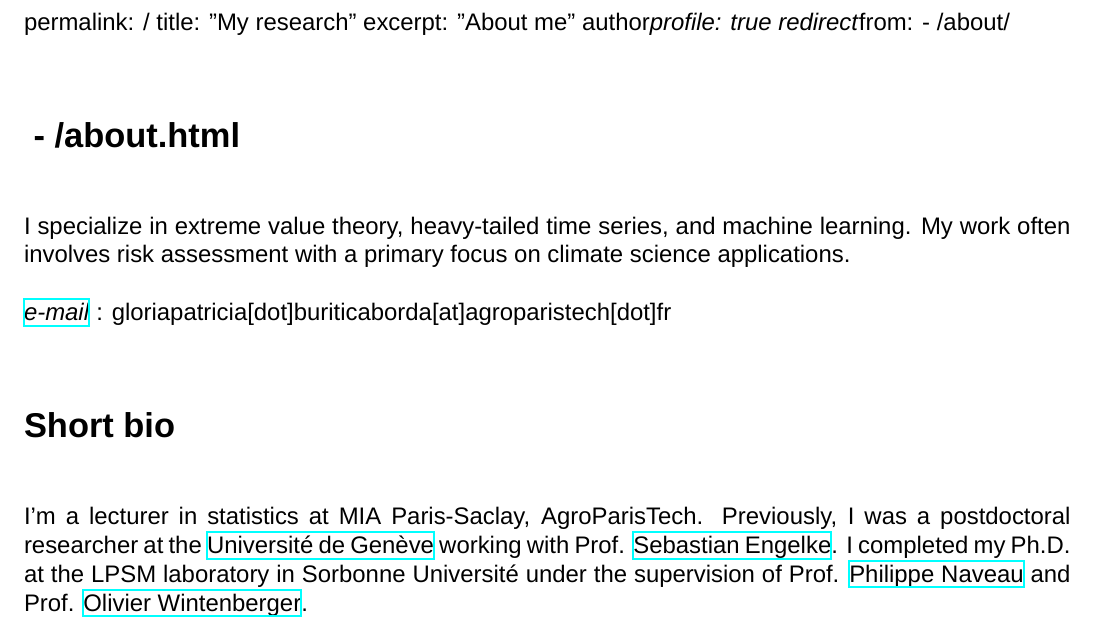
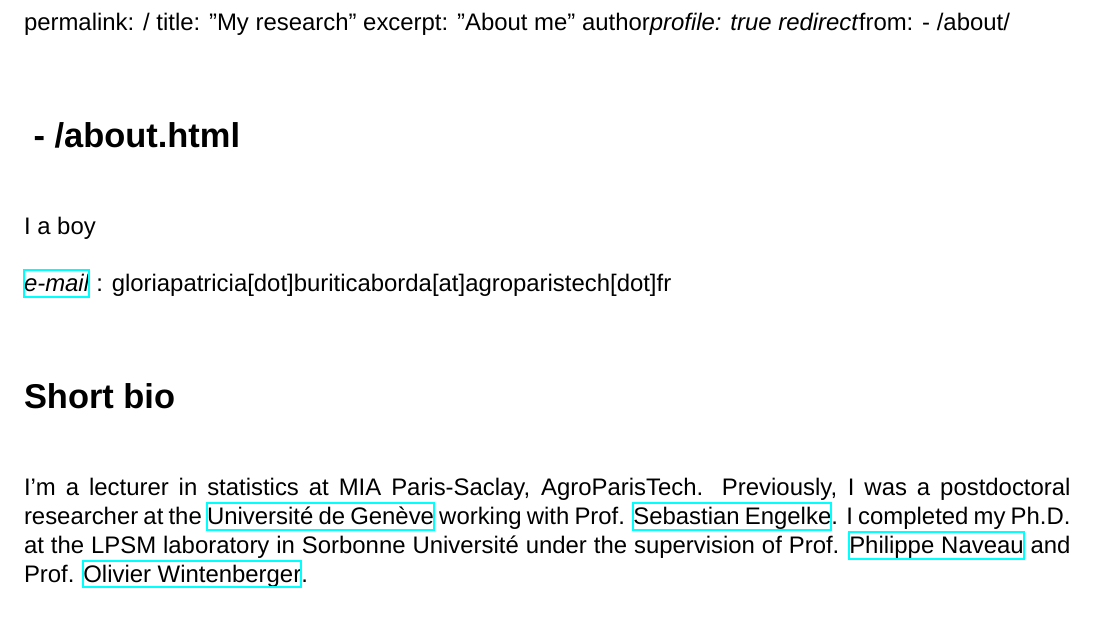
Before and after one commit to raulfigueroa/raulfigueroa.github.io, a LaTeX book (_pages/about.tex): part of the page, cut so that both start at the same text. Compiled offline with XeLaTeX; a missing font is replaced by an installed copy or a similar font.

Commit message:
Update about.tex

```diff
--- a/_pages/about.tex
+++ b/_pages/about.tex
@@ -23,7 +23,7 @@ redirect}from:
 
 \section*{  - /about.html}
 
-I specialize in extreme value theory, heavy-tailed time series, and machine learning. My work often involves risk assessment with a primary focus on climate science applications.
+I a boy
 
 \href{mailto:gloriapatricia.buriticaborda@agroparistech.fr}{\emph{e-mail}} : gloriapatricia[dot]buriticaborda[at]agroparistech[dot]fr
 
```
